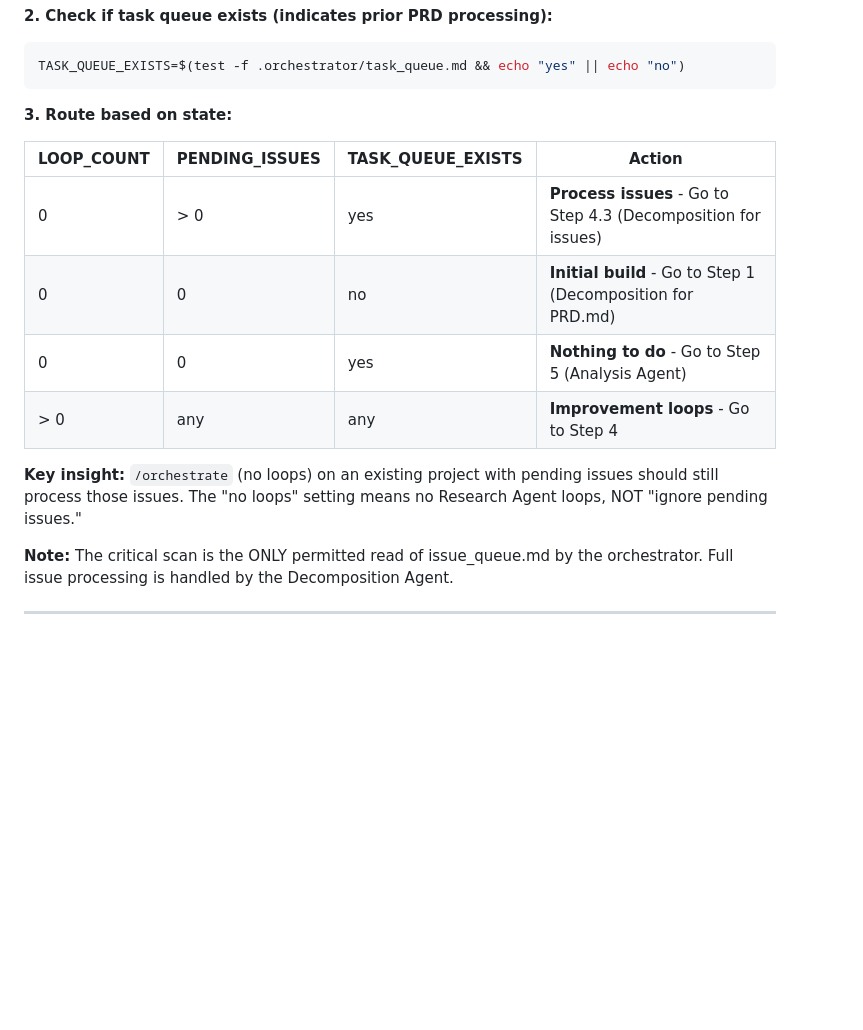
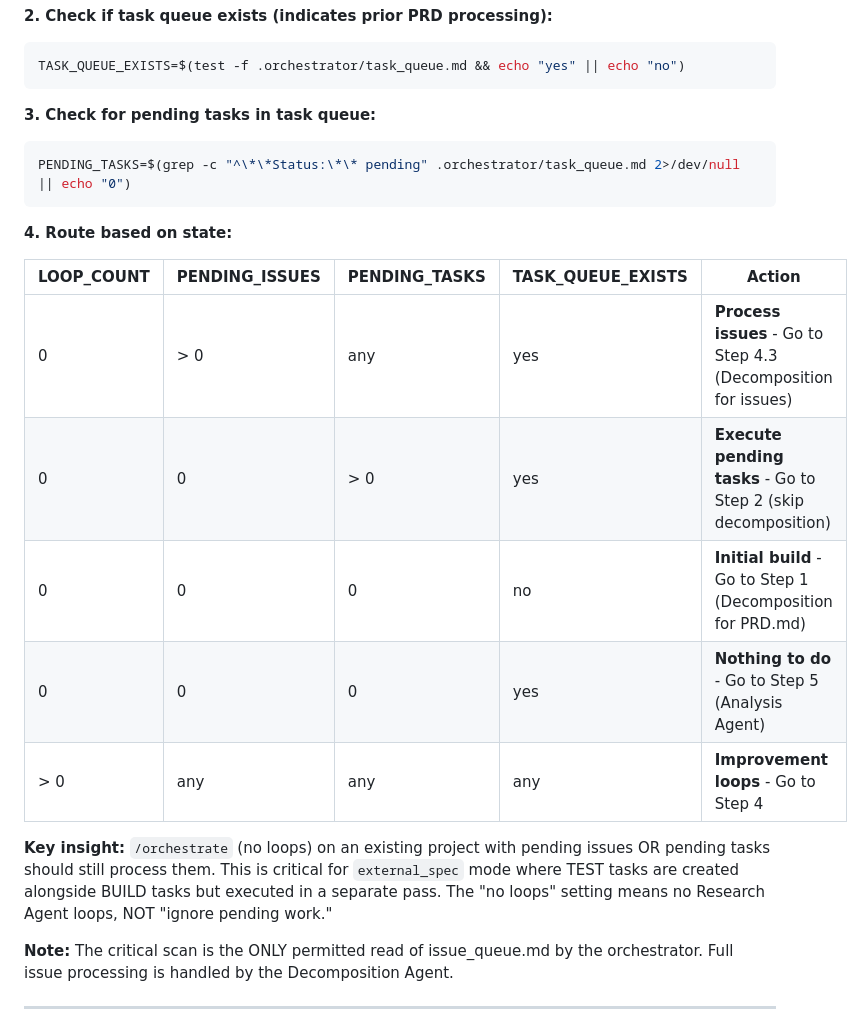
Before and after one commit to bladehstream/claudestrator, a Markdown page: commands/orchestrate.md, the part around the change. Rendered like a GitHub page; blank space fills up the shorter version.

Commit message:
fix(orchestrate): Add PENDING_TASKS check to routing logic
Fixed the routing in commands/orchestrate.md (the actual file used by
the orchestrator) to check for pending tasks before routing to
"nothing to do".

Changes to Step 7d:
- Added Step 3: Check PENDING_TASKS from task_queue.md
- Updated routing table with new PENDING_TASKS column
- New row: PENDING_TASKS > 0 → Execute pending tasks (Step 2)
- Updated key insight for external_spec mode

This enables the orchestrator to process TEST tasks that were created
alongside BUILD tasks but not yet executed.

🤖 Generated with [Claude Code](https://claude.com/claude-code)

Co-Authored-By: Claude Opus 4.5 <noreply@anthropic.com>

````diff
--- a/commands/orchestrate.md
+++ b/commands/orchestrate.md
@@ -346,16 +346,23 @@ PENDING_ISSUES=$(grep -cE "Status \| (pending|accepted)" .orchestrator/issue_que
 TASK_QUEUE_EXISTS=$(test -f .orchestrator/task_queue.md && echo "yes" || echo "no")
 ```
 
-**3. Route based on state:**
+**3. Check for pending tasks in task queue:**
 
-| LOOP_COUNT | PENDING_ISSUES | TASK_QUEUE_EXISTS | Action |
-|------------|----------------|-------------------|--------|
-| 0 | > 0 | yes | **Process issues** - Go to Step 4.3 (Decomposition for issues) |
-| 0 | 0 | no | **Initial build** - Go to Step 1 (Decomposition for PRD.md) |
-| 0 | 0 | yes | **Nothing to do** - Go to Step 5 (Analysis Agent) |
-| > 0 | any | any | **Improvement loops** - Go to Step 4 |
+```bash
+PENDING_TASKS=$(grep -c "^\*\*Status:\*\* pending" .orchestrator/task_queue.md 2>/dev/null || echo "0")
+```
 
-**Key insight:** `/orchestrate` (no loops) on an existing project with pending issues should still process those issues. The "no loops" setting means no Research Agent loops, NOT "ignore pending issues."
+**4. Route based on state:**
+
+| LOOP_COUNT | PENDING_ISSUES | PENDING_TASKS | TASK_QUEUE_EXISTS | Action |
+|------------|----------------|---------------|-------------------|--------|
+| 0 | > 0 | any | yes | **Process issues** - Go to Step 4.3 (Decomposition for issues) |
+| 0 | 0 | > 0 | yes | **Execute pending tasks** - Go to Step 2 (skip decomposition) |
+| 0 | 0 | 0 | no | **Initial build** - Go to Step 1 (Decomposition for PRD.md) |
+| 0 | 0 | 0 | yes | **Nothing to do** - Go to Step 5 (Analysis Agent) |
+| > 0 | any | any | any | **Improvement loops** - Go to Step 4 |
+
+**Key insight:** `/orchestrate` (no loops) on an existing project with pending issues OR pending tasks should still process them. This is critical for `external_spec` mode where TEST tasks are created alongside BUILD tasks but executed in a separate pass. The "no loops" setting means no Research Agent loops, NOT "ignore pending work."
 
 **Note:** The critical scan is the ONLY permitted read of issue_queue.md by the orchestrator. Full issue processing is handled by the Decomposition Agent.
 
````
